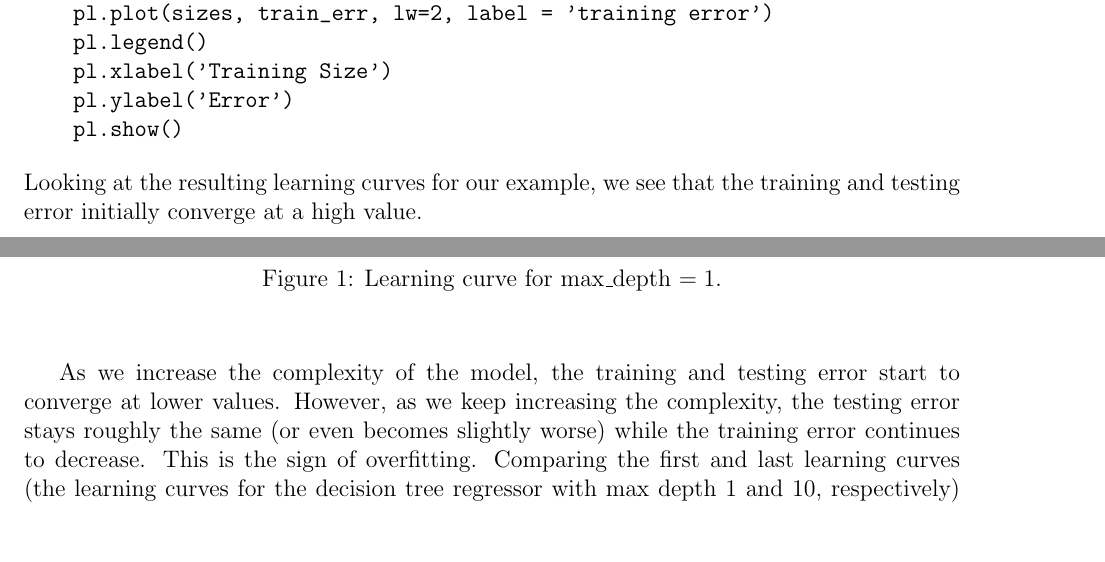
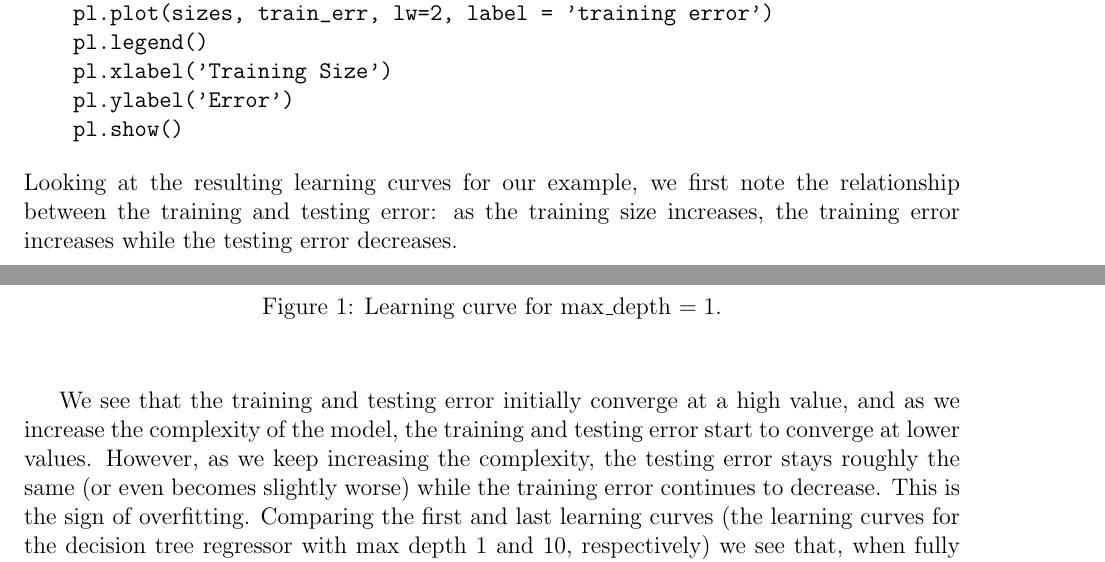
Before and after one commit to atrimm6/Machine-Learning-Engineer-Nanodegree-Projects, a LaTeX paper (BostonHousing.tex): two parts of pages 6 and 7 of 10, joined at a grey line, cut so that both start at the same text, the shorter picture padded with empty space. Compiled offline with pdfLaTeX.

Commit message:
Add relationship between test and training error

```diff
--- a/BostonHousing.tex
+++ b/BostonHousing.tex
@@ -244,7 +244,7 @@ def learning_curve_graph(sizes, train_err, test_err):
     pl.ylabel('Error')
     pl.show()
 \end{verbatim}
-Looking at the resulting learning curves for our example, we see that the training and testing error initially converge at a high value.
+Looking at the resulting learning curves for our example, we first note the relationship between the training and testing error: as the training size increases, the training error increases while the testing error decreases.
 
 \begin{figure}[h]
 \begin{center}
@@ -256,7 +256,7 @@ Looking at the resulting learning curves for our example, we see that the traini
 
 \newpage
 
-As we increase the complexity of the model, the training and testing error start to converge at lower values. However, as we keep increasing the complexity, the testing error stays roughly the same (or even becomes slightly worse) while the training error continues to decrease. This is the sign of overfitting. Comparing the first and last learning curves (the learning curves for the decision tree regressor with max depth 1 and 10, respectively) we see that, when fully trained, the first model suffers from high bias (the error is high as the model is not complex enough to accurately model the data) while the last model suffers from high variance (it is too complex - by overfitting the training data, it is not predictive of the testing data).
+We see that the training and testing error initially converge at a high value, and as we increase the complexity of the model, the training and testing error start to converge at lower values. However, as we keep increasing the complexity, the testing error stays roughly the same (or even becomes slightly worse) while the training error continues to decrease. This is the sign of overfitting. Comparing the first and last learning curves (the learning curves for the decision tree regressor with max depth 1 and 10, respectively) we see that, when fully trained, the first model suffers from high bias (the error is high as the model is not complex enough to accurately model the data) while the last model suffers from high variance (it is too complex - by overfitting the training data, it is not predictive of the testing data).
 
 \begin{figure}[h]
 \begin{center}
```
Also changed, not shown: BostonHousing.pdf, BostonHousing.tex (2 more changed lines).
